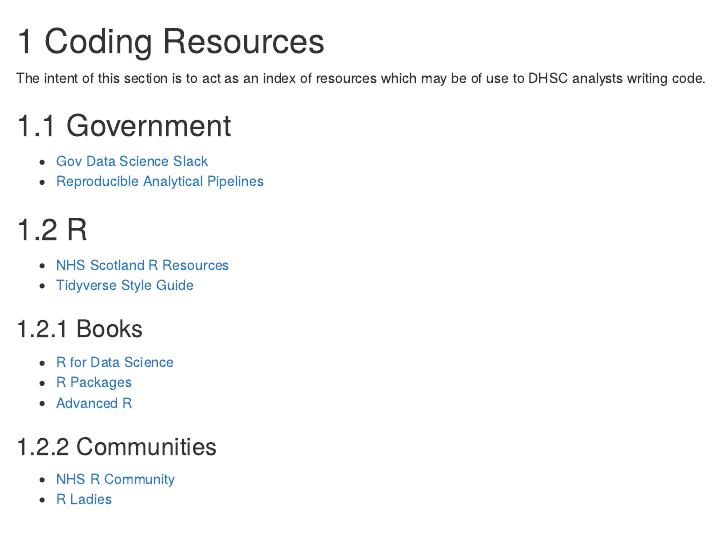
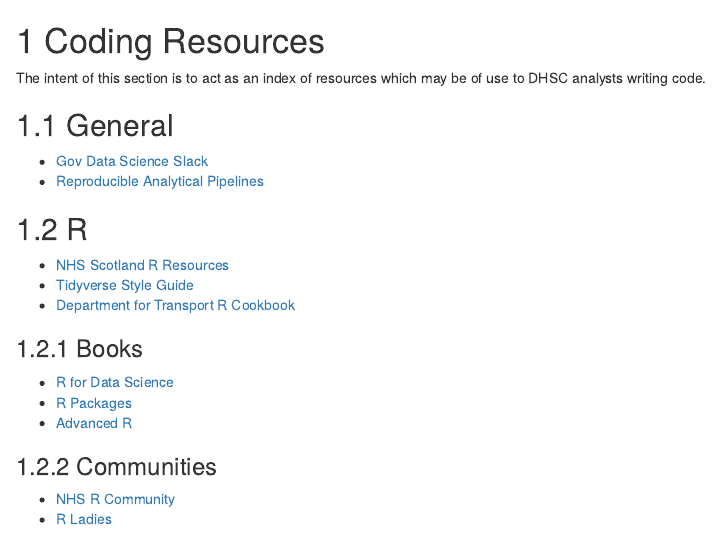
Before and after one commit to DataS-DHSC/coding_principles_book, an R Markdown document (note_coding_resources.Rmd): the page in a window 1100 px wide, from its top. Rendered offline with R 4.5, knitr and Pandoc, with nearby package versions; drawn as R Markdown's standard HTML page in place of the format the file asks for.

Commit message:
added DFT cookbook to resources list

```diff
--- a/note_coding_resources.Rmd
+++ b/note_coding_resources.Rmd
@@ -2,7 +2,7 @@
 
 The intent of this section is to act as an index of resources which may be of use to DHSC analysts writing code.
 
-## Government
+## General
 
 * [Gov Data Science Slack](https://govdatascience.slack.com)
 * [Reproducible Analytical Pipelines](https://ukgovdatascience.github.io/rap-website/)
@@ -11,7 +11,7 @@
 
 * [NHS Scotland R Resources](https://scotland.shinyapps.io/nhs-r-resources/)
 * [Tidyverse Style Guide](https://style.tidyverse.org/)
-
+* [Department for Transport R Cookbook](https://departmentfortransport.github.io/R-cookbook/)
 
 ### Books
 
```
